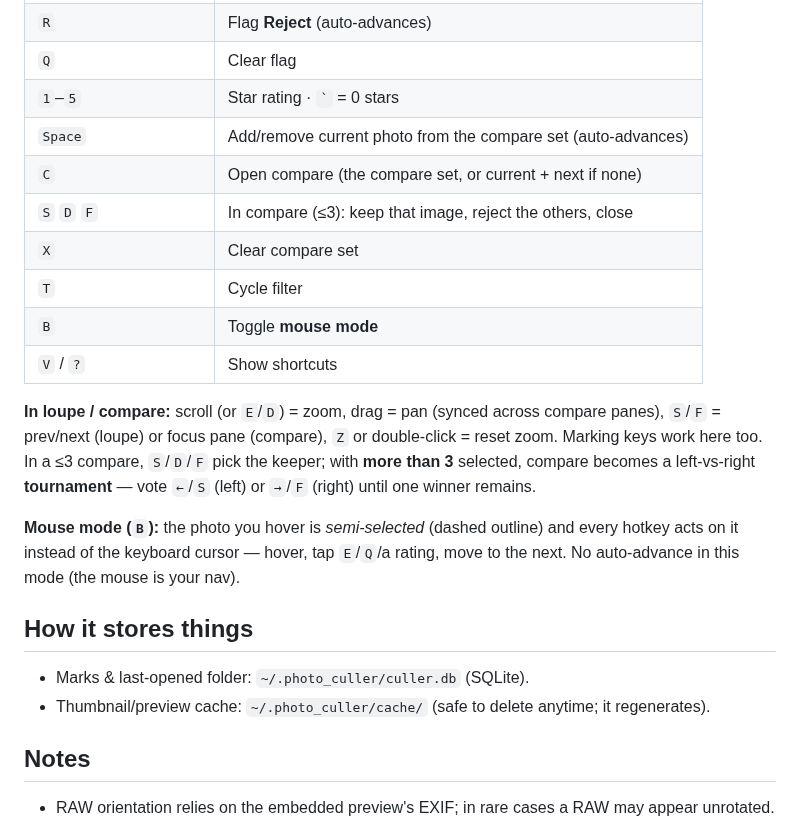
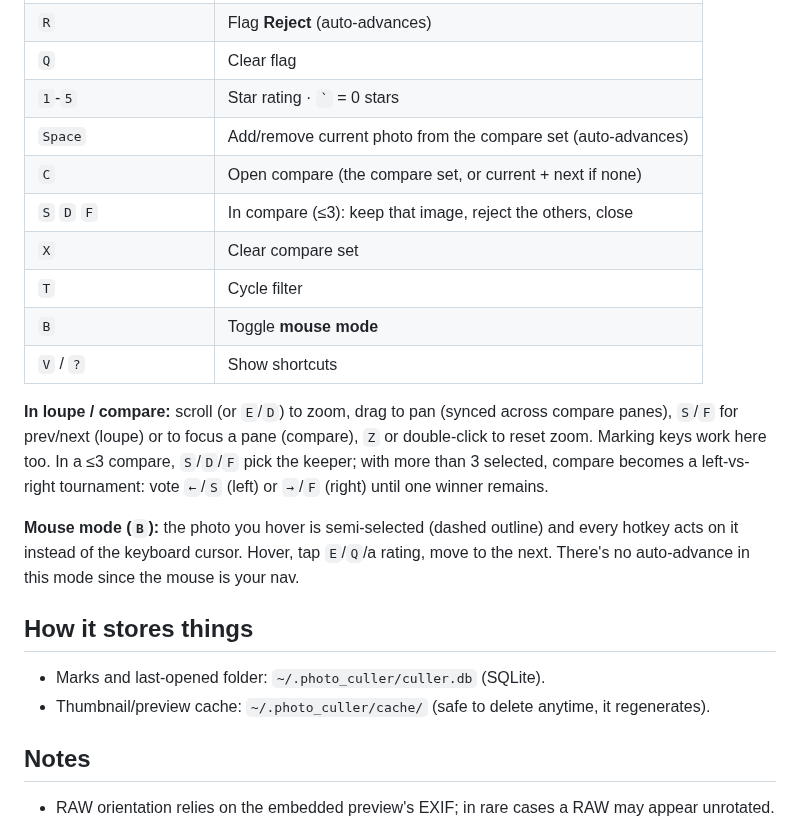
Before and after one commit to lucafluri/photo_culling_tool, a Markdown page: README.md, the part around one of its changes. Rendered like a GitHub page.

```diff
--- a/README.md
+++ b/README.md
@@ -80,7 +91,7 @@ other on the mouse.
 | `W` | Flag **Keep** (auto-advances) |
 | `R` | Flag **Reject** (auto-advances) |
 | `Q` | Clear flag |
-| `1`–`5` | Star rating · `` ` `` = 0 stars |
+| `1`-`5` | Star rating · `` ` `` = 0 stars |
 | `Space` | Add/remove current photo from the compare set (auto-advances) |
 | `C` | Open compare (the compare set, or current + next if none) |
 | `S` `D` `F` | In compare (≤3): keep that image, reject the others, close |
@@ -89,21 +100,23 @@ other on the mouse.
 | `B` | Toggle **mouse mode** |
 | `V` / `?` | Show shortcuts |
 
-**In loupe / compare:** scroll (or `E`/`D`) = zoom, drag = pan (synced across
-compare panes), `S`/`F` = prev/next (loupe) or focus pane (compare), `Z` or
-double-click = reset zoom. Marking keys work here too. In a ≤3 compare, `S`/`D`/`F`
-pick the keeper; with **more than 3** selected, compare becomes a left‑vs‑right
-**tournament** — vote `←`/`S` (left) or `→`/`F` (right) until one winner remains.
+**In loupe / compare:** scroll (or `E`/`D`) to zoom, drag to pan (synced across
+compare panes), `S`/`F` for prev/next (loupe) or to focus a pane (compare), `Z`
+or double-click to reset zoom. Marking keys work here too. In a ≤3 compare,
+`S`/`D`/`F` pick the keeper; with more than 3 selected, compare becomes a
+left-vs-right tournament: vote `←`/`S` (left) or `→`/`F` (right) until one
+winner remains.
 
-**Mouse mode (`B`):** the photo you hover is *semi-selected* (dashed outline) and
-every hotkey acts on it instead of the keyboard cursor — hover, tap `E`/`Q`/a
-rating, move to the next. No auto-advance in this mode (the mouse is your nav).
+**Mouse mode (`B`):** the photo you hover is semi-selected (dashed outline) and
+every hotkey acts on it instead of the keyboard cursor. Hover, tap `E`/`Q`/a
+rating, move to the next. There's no auto-advance in this mode since the mouse is
+your nav.
 
 ## How it stores things
 
-- Marks & last-opened folder: `~/.photo_culler/culler.db` (SQLite).
-- Thumbnail/preview cache: `~/.photo_culler/cache/` (safe to delete anytime;
-  it regenerates).
+- Marks and last-opened folder: `~/.photo_culler/culler.db` (SQLite).
+- Thumbnail/preview cache: `~/.photo_culler/cache/` (safe to delete anytime, it
+  regenerates).
 
 ## Notes
 
```
Also changed, not shown: other parts of README.md (+52 -39 lines), docs/screenshots/README.md (added, +12 -0 lines), docs/screenshots/compare.png (added), 2 other files.
